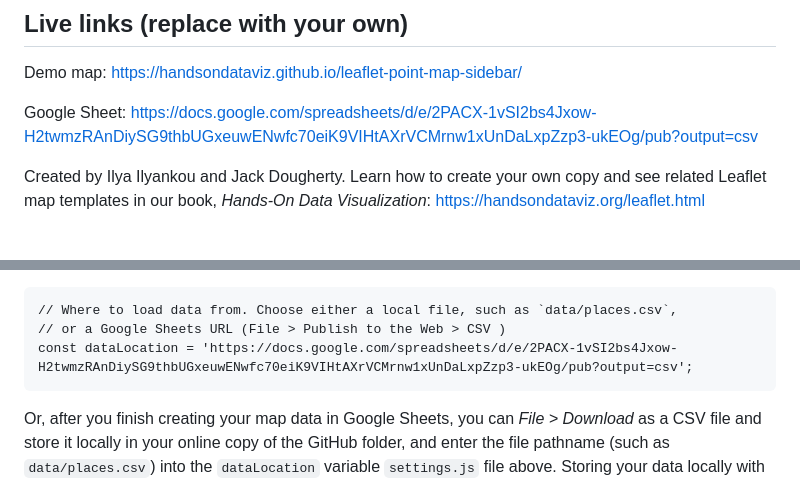
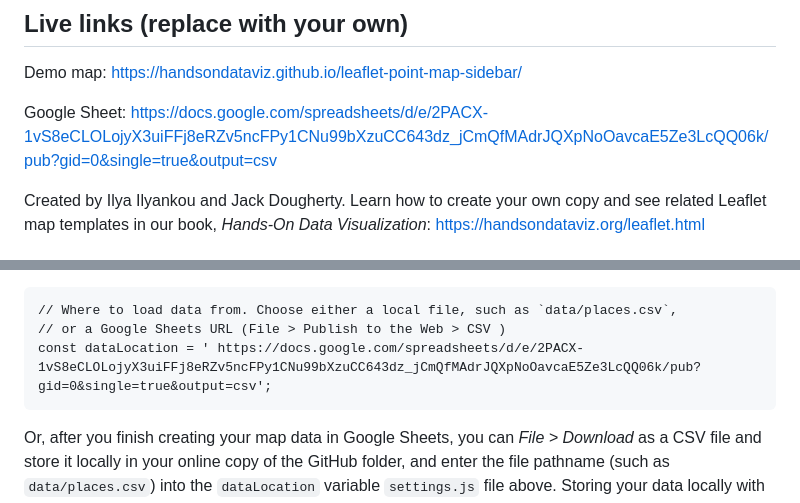
Before and after one commit to yvsc/YVClimateCrewProjects, a Markdown page: README.md, 2 parts joined by grey strips. GitHub-like rendering.

````diff
--- a/README.md
+++ b/README.md
@@ -7,7 +7,7 @@ Leaflet Point Map with Sidebar with Google Sheets -- Best to display points as c
 
 Demo map: https://handsondataviz.github.io/leaflet-point-map-sidebar/
 
-Google Sheet: https://docs.google.com/spreadsheets/d/e/2PACX-1vSI2bs4Jxow-H2twmzRAnDiySG9thbUGxeuwENwfc70eiK9VIHtAXrVCMrnw1xUnDaLxpZzp3-ukEOg/pub?output=csv
+Google Sheet: https://docs.google.com/spreadsheets/d/e/2PACX-1vS8eCLOLojyX3uiFFj8eRZv5ncFPy1CNu99bXzuCC643dz_jCmQfMAdrJQXpNoOavcaE5Ze3LcQQ06k/pub?gid=0&single=true&output=csv
 
 Created by Ilya Ilyankou and Jack Dougherty. Learn how to create your own copy and see related Leaflet map templates in our book, *Hands-On Data Visualization*: https://handsondataviz.org/leaflet.html
 
@@ -28,7 +28,7 @@ variable in the `settings.js` file as shown below. Make sure that the long link
 ```
 // Where to load data from. Choose either a local file, such as `data/places.csv`,
 // or a Google Sheets URL (File > Publish to the Web > CSV )
-const dataLocation = 'https://docs.google.com/spreadsheets/d/e/2PACX-1vSI2bs4Jxow-H2twmzRAnDiySG9thbUGxeuwENwfc70eiK9VIHtAXrVCMrnw1xUnDaLxpZzp3-ukEOg/pub?output=csv';
+const dataLocation = ' https://docs.google.com/spreadsheets/d/e/2PACX-1vS8eCLOLojyX3uiFFj8eRZv5ncFPy1CNu99bXzuCC643dz_jCmQfMAdrJQXpNoOavcaE5Ze3LcQQ06k/pub?gid=0&single=true&output=csv';
 ```
 
 Or, after you finish creating your map data in Google Sheets, you can *File > Download* as a CSV file and store it locally in your online copy of the GitHub folder, and enter the file pathname (such as `data/places.csv`) into the `dataLocation` variable `settings.js` file above. Storing your data locally with the map code template is a good strategy for long-term preservation, because you no longer depend on a remote link to the Google Sheets platform. Also, you can always re-edit the CSV file as needed on GitHub or with a spreadsheet tool.
````
